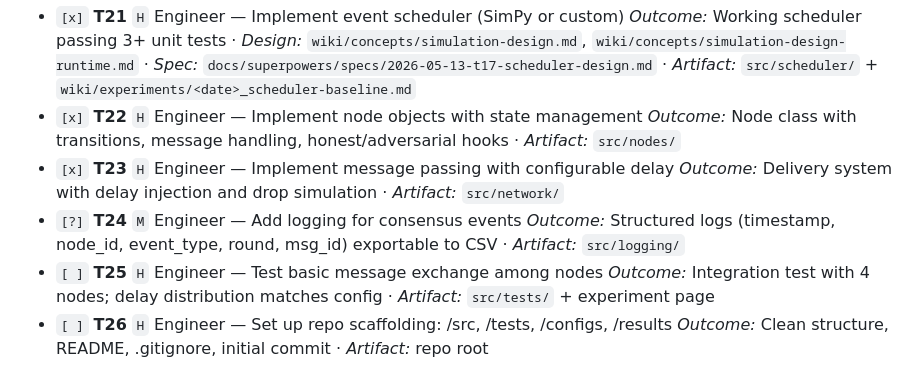
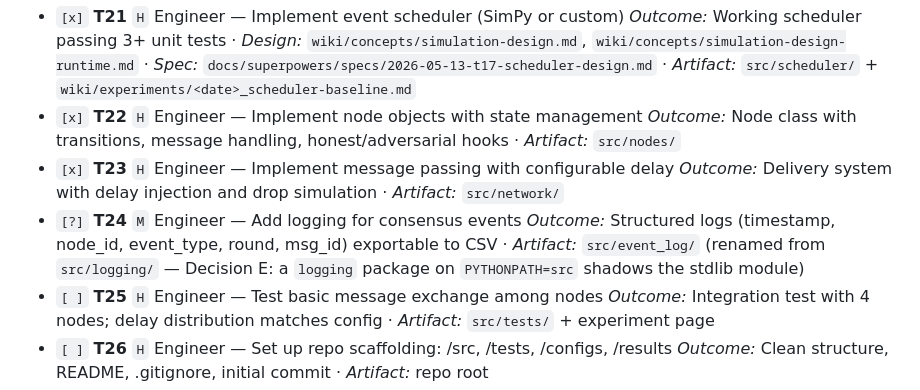
Before and after one commit to palhs/thesis, a Markdown page: TASKS.md, the part around the change. Rendered like a GitHub page.

Commit message:
meta: correct T24 artifact path to src/event_log/

```diff
--- a/TASKS.md
+++ b/TASKS.md
@@ -150,7 +150,7 @@ specs); the `\include{biography}` line has been removed from the template.
 - `[x]` **T23** `H` Engineer — Implement message passing with configurable delay
   _Outcome:_ Delivery system with delay injection and drop simulation · _Artifact:_ `src/network/`
 - `[?]` **T24** `M` Engineer — Add logging for consensus events
-  _Outcome:_ Structured logs (timestamp, node_id, event_type, round, msg_id) exportable to CSV · _Artifact:_ `src/logging/`
+  _Outcome:_ Structured logs (timestamp, node_id, event_type, round, msg_id) exportable to CSV · _Artifact:_ `src/event_log/` (renamed from `src/logging/` — Decision E: a `logging` package on `PYTHONPATH=src` shadows the stdlib module)
 - `[ ]` **T25** `H` Engineer — Test basic message exchange among nodes
   _Outcome:_ Integration test with 4 nodes; delay distribution matches config · _Artifact:_ `src/tests/` + experiment page
 - `[ ]` **T26** `H` Engineer — Set up repo scaffolding: /src, /tests, /configs, /results
```
